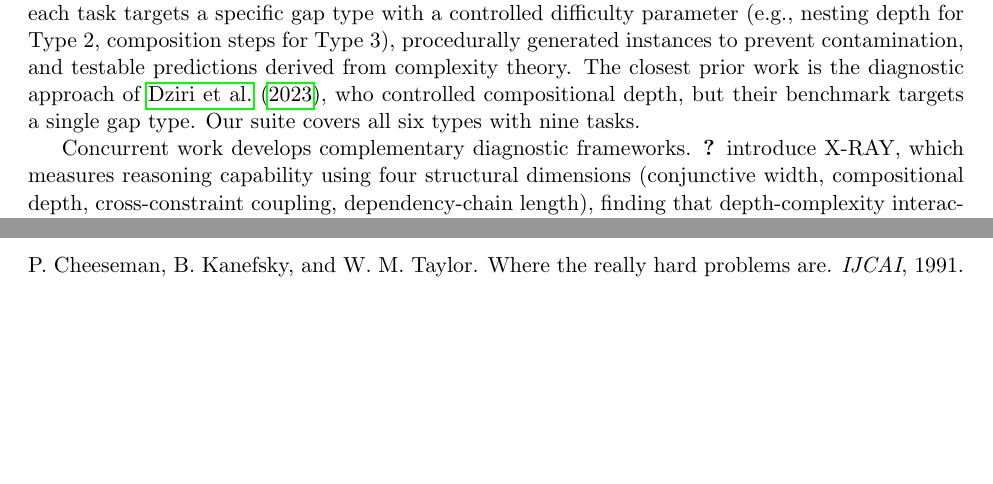
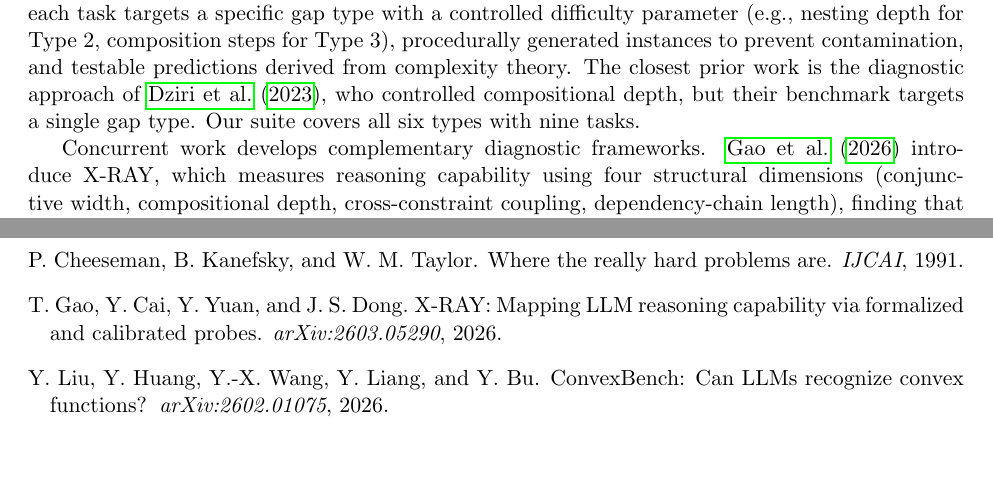
Before and after one commit to serre-ai/research, a LaTeX paper (projects/reasoning-gaps/paper/main.tex): two parts of pages 14 and 16 of 30 before the commit and two parts of pages 14 and 17 of 31 after it, joined at a grey line, cut so that both start at the same text, the shorter picture padded with empty space. Compiled offline with pdfLaTeX.

Commit message:
research(reasoning-gaps): add X-RAY and ConvexBench bibliography entries
- Added Gao et al. (2026) X-RAY paper to bibliography
- Added Liu et al. (2026) ConvexBench paper to bibliography
- Citations already integrated in Related Work (concurrent work paragraph) and Discussion (depth-complexity validation)
- Updated status.yaml: literature review now 89 papers, paper now 1,475 lines
- Literature review fully complete and comprehensive for NeurIPS 2026 submission

```diff
--- a/projects/reasoning-gaps/paper/main.tex
+++ b/projects/reasoning-gaps/paper/main.tex
@@ -963,6 +963,16 @@ P.~Cheeseman, B.~Kanefsky, and W.~M. Taylor.
 \newblock Where the really hard problems are.
 \newblock \emph{IJCAI}, 1991.
 
+\bibitem[Gao et~al.(2026)]{xray2026}
+T.~Gao, Y.~Cai, Y.~Yuan, and J.~S. Dong.
+\newblock {X-RAY}: Mapping {LLM} reasoning capability via formalized and calibrated probes.
+\newblock \emph{arXiv:2603.05290}, 2026.
+
+\bibitem[Liu et~al.(2026)]{convexbench2026}
+Y.~Liu, Y.~Huang, Y.-X. Wang, Y.~Liang, and Y.~Bu.
+\newblock {ConvexBench}: Can {LLMs} recognize convex functions?
+\newblock \emph{arXiv:2602.01075}, 2026.
+
 \end{thebibliography}
 
 % ============================================================
```
Also changed, not shown: projects/reasoning-gaps/status.yaml (+4 -4 lines).
